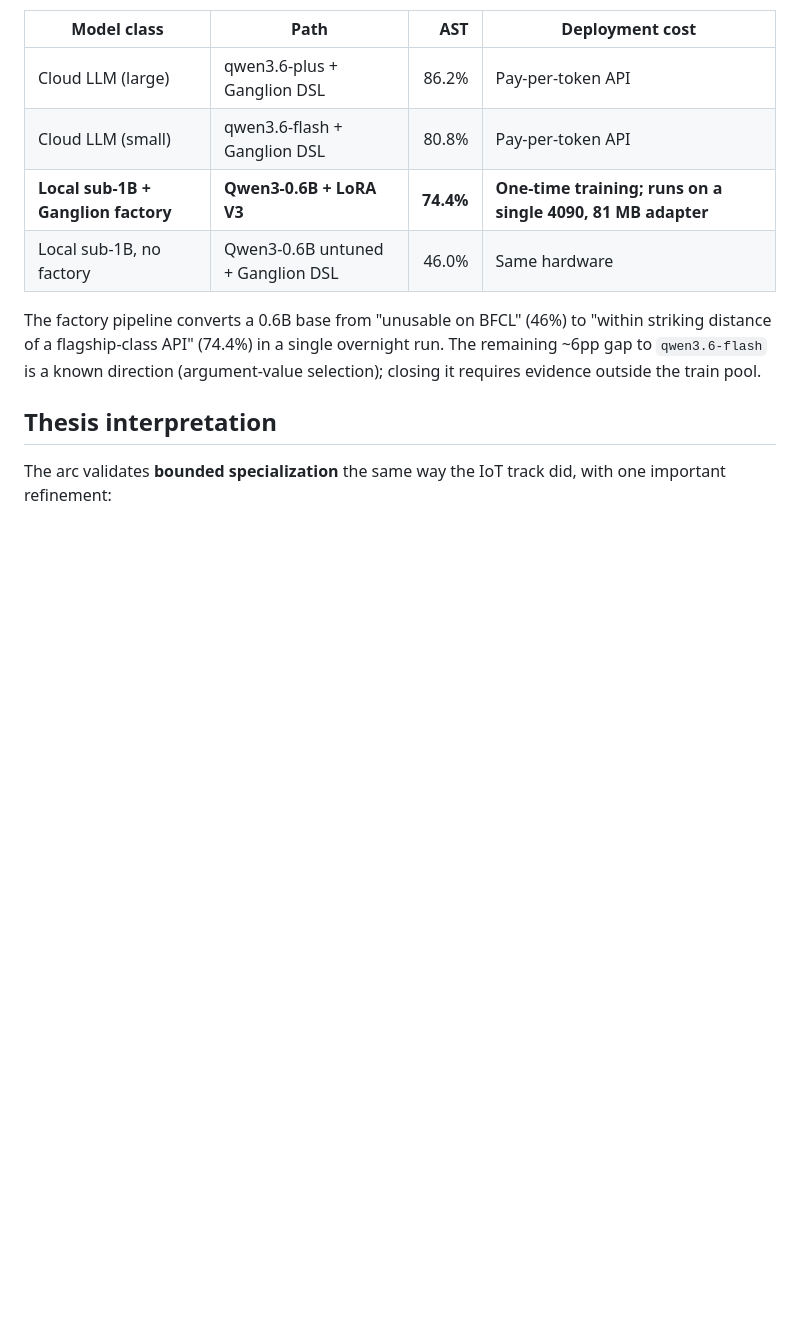
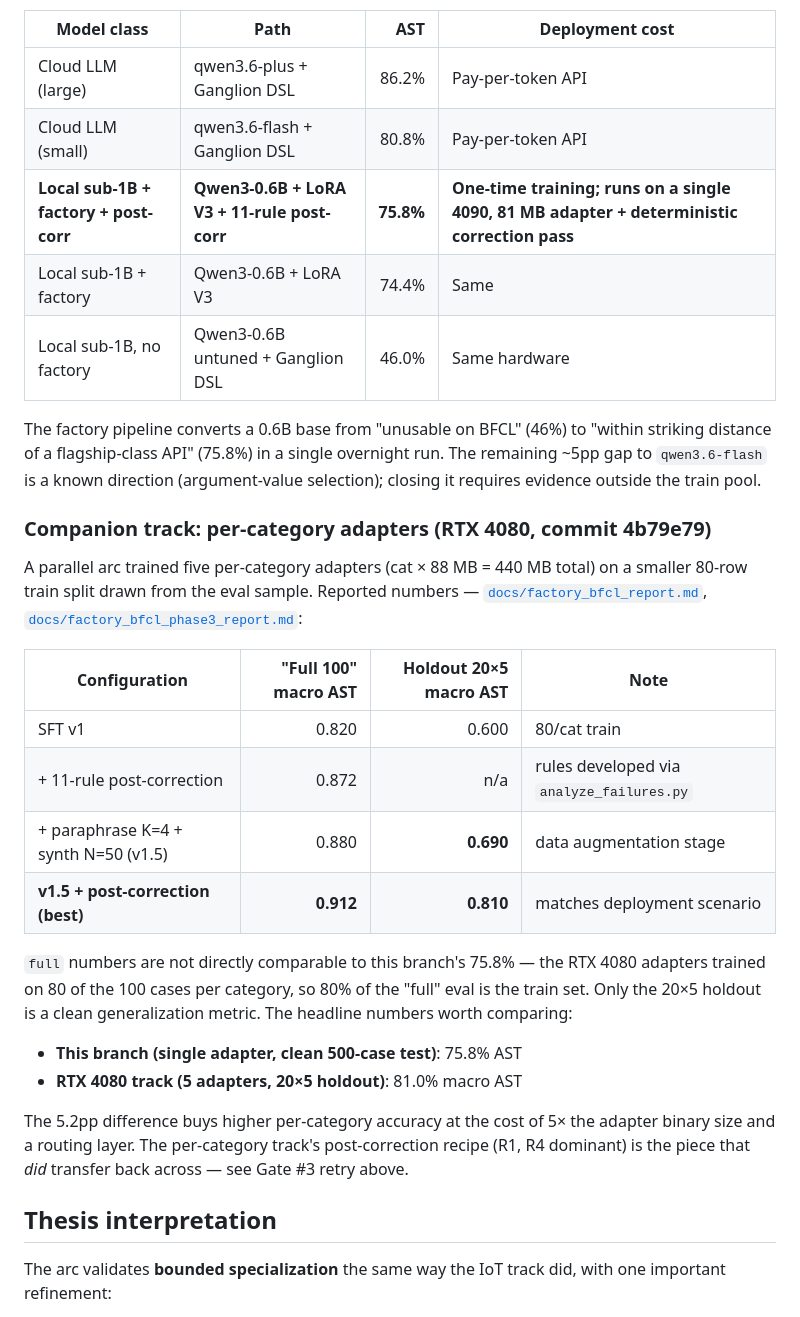
Before and after one commit to rixile9999/ganglion, a Markdown page: docs/bfcl_0.6b_factory_report.md, the part around one of its changes. GitHub-like rendering; blank space fills up the shorter version.

```diff
--- a/docs/bfcl_0.6b_factory_report.md
+++ b/docs/bfcl_0.6b_factory_report.md
@@ -94,10 +116,29 @@ Single-turn AST accuracy on the same 500-case BFCL subsample:
 | --- | --- | ---: | --- |
 | Cloud LLM (large) | qwen3.6-plus + Ganglion DSL | 86.2% | Pay-per-token API |
 | Cloud LLM (small) | qwen3.6-flash + Ganglion DSL | 80.8% | Pay-per-token API |
-| **Local sub-1B + Ganglion factory** | **Qwen3-0.6B + LoRA V3** | **74.4%** | **One-time training; runs on a single 4090, 81 MB adapter** |
+| **Local sub-1B + factory + post-corr** | **Qwen3-0.6B + LoRA V3 + 11-rule post-corr** | **75.8%** | **One-time training; runs on a single 4090, 81 MB adapter + deterministic correction pass** |
+| Local sub-1B + factory | Qwen3-0.6B + LoRA V3 | 74.4% | Same |
 | Local sub-1B, no factory | Qwen3-0.6B untuned + Ganglion DSL | 46.0% | Same hardware |
 
-The factory pipeline converts a 0.6B base from "unusable on BFCL" (46%) to "within striking distance of a flagship-class API" (74.4%) in a single overnight run. The remaining ~6pp gap to `qwen3.6-flash` is a known direction (argument-value selection); closing it requires evidence outside the train pool.
+The factory pipeline converts a 0.6B base from "unusable on BFCL" (46%) to "within striking distance of a flagship-class API" (75.8%) in a single overnight run. The remaining ~5pp gap to `qwen3.6-flash` is a known direction (argument-value selection); closing it requires evidence outside the train pool.
+
+### Companion track: per-category adapters (RTX 4080, commit 4b79e79)
+
+A parallel arc trained five per-category adapters (cat × 88 MB = 440 MB total) on a smaller 80-row train split drawn from the eval sample. Reported numbers — [`docs/factory_bfcl_report.md`](factory_bfcl_report.md), [`docs/factory_bfcl_phase3_report.md`](factory_bfcl_phase3_report.md):
+
+| Configuration | "Full 100" macro AST | Holdout 20×5 macro AST | Note |
+| --- | ---: | ---: | --- |
+| SFT v1 | 0.820 | 0.600 | 80/cat train |
+| + 11-rule post-correction | 0.872 | n/a | rules developed via `analyze_failures.py` |
+| + paraphrase K=4 + synth N=50 (v1.5) | 0.880 | **0.690** | data augmentation stage |
+| **v1.5 + post-correction (best)** | **0.912** | **0.810** | matches deployment scenario |
+
+`full` numbers are not directly comparable to this branch's 75.8% — the RTX 4080 adapters trained on 80 of the 100 cases per category, so 80% of the "full" eval is the train set. Only the 20×5 holdout is a clean generalization metric. The headline numbers worth comparing:
+
+- **This branch (single adapter, clean 500-case test)**: 75.8% AST
+- **RTX 4080 track (5 adapters, 20×5 holdout)**: 81.0% macro AST
+
+The 5.2pp difference buys higher per-category accuracy at the cost of 5× the adapter binary size and a routing layer. The per-category track's post-correction recipe (R1, R4 dominant) is the piece that *did* transfer back across — see Gate #3 retry above.
 
 ## Thesis interpretation
 
```
Also changed, not shown: other parts of docs/bfcl_0.6b_factory_report.md (+33 -5 lines).
